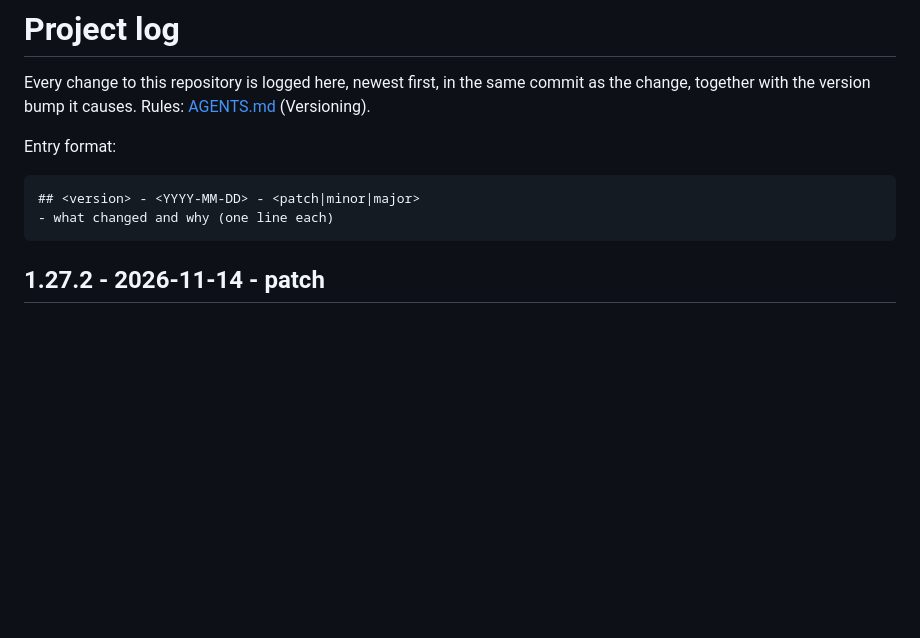
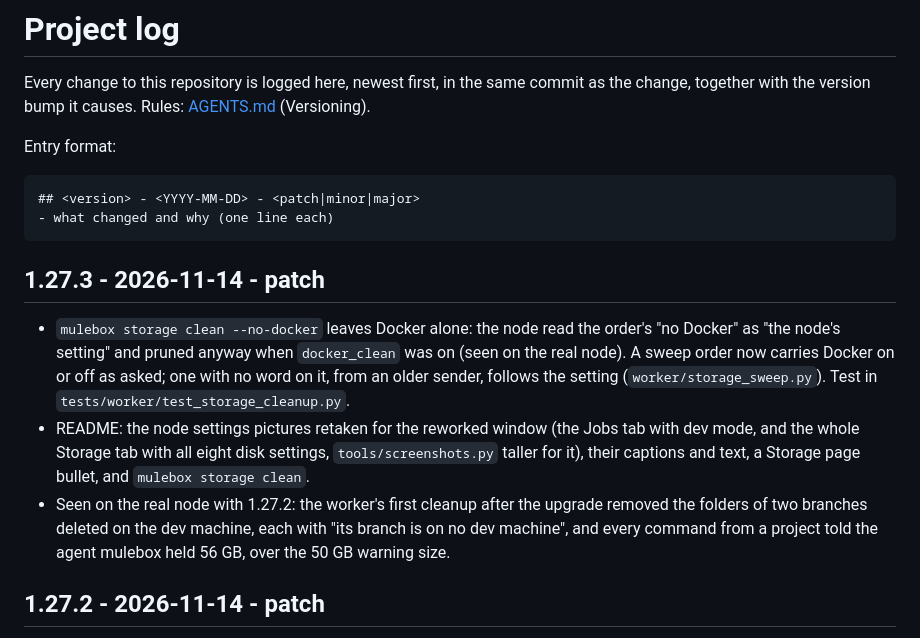
Before and after one commit to typerhack/mulebox, a Markdown page: PROJECT_LOG.md, the part around the change. Drawn GitHub-style; blank space fills up the shorter version.

```diff
--- a/PROJECT_LOG.md
+++ b/PROJECT_LOG.md
@@ -7,6 +7,11 @@ Entry format:
 
     ## <version> - <YYYY-MM-DD> - <patch|minor|major>
     - what changed and why (one line each)
+
+## 1.27.3 - 2026-11-14 - patch
+- `mulebox storage clean --no-docker` leaves Docker alone: the node read the order's "no Docker" as "the node's setting" and pruned anyway when `docker_clean` was on (seen on the real node). A sweep order now carries Docker on or off as asked; one with no word on it, from an older sender, follows the setting (`worker/storage_sweep.py`). Test in `tests/worker/test_storage_cleanup.py`.
+- README: the node settings pictures retaken for the reworked window (the Jobs tab with dev mode, and the whole Storage tab with all eight disk settings, `tools/screenshots.py` taller for it), their captions and text, a Storage page bullet, and `mulebox storage clean`.
+- Seen on the real node with 1.27.2: the worker's first cleanup after the upgrade removed the folders of two branches deleted on the dev machine, each with "its branch is on no dev machine", and every command from a project told the agent mulebox held 56 GB, over the 50 GB warning size.
 
 ## 1.27.2 - 2026-11-14 - patch
 - docs/design-system/storage/: each mockup option Fable recommends carries a "Fable suggests" tag, on the index and on its page, and Fable's report (`report.html`) is kept beside them (the user's ask: every mockup set marks Fable's pick).
```
Also changed, not shown: README.md (+13 -8 lines), docs/phases.md (+3 -1 lines), docs/images/node-settings-dark.png, docs/images/storage-settings-light.png, 4 other files.
